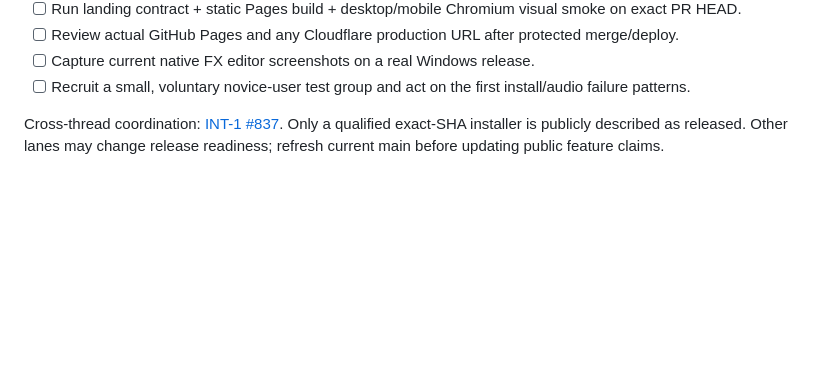
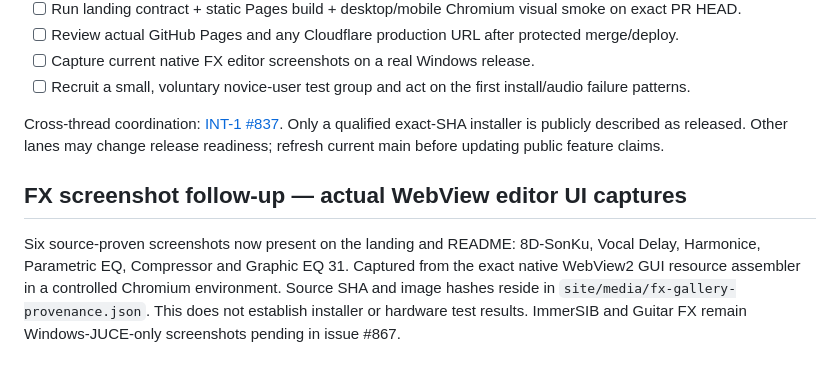
Before and after one commit to masarray/arsonmix, a Markdown page: docs/PUBLIC_LAUNCH_AUDIT_GROWTH_20261122.md, the part around the change. Drawn GitHub-style; blank space fills up the shorter version.

```diff
--- a/docs/PUBLIC_LAUNCH_AUDIT_GROWTH_20261122.md
+++ b/docs/PUBLIC_LAUNCH_AUDIT_GROWTH_20261122.md
@@ -55,3 +55,13 @@ Do not install invasive analytics or unconsented telemetry for this marketing mi
 - [ ] Recruit a small, voluntary novice-user test group and act on the first install/audio failure patterns.
 
 Cross-thread coordination: [INT-1 #837](https://github.com/masarray/arsonmix/issues/837). Only a qualified exact-SHA installer is publicly described as released. Other lanes may change release readiness; refresh current main before updating public feature claims.
+
+## FX screenshot follow-up — actual WebView editor UI captures
+
+Six source-proven screenshots now present on the landing and README: 8D-SonKu,
+Vocal Delay, Harmonice, Parametric EQ, Compressor and Graphic EQ 31. Captured
+from the exact native WebView2 GUI resource assembler in a controlled Chromium
+environment. Source SHA and image hashes reside in
+`site/media/fx-gallery-provenance.json`. This does not establish installer
+or hardware test results. ImmerSIB and Guitar FX remain Windows-JUCE-only
+screenshots pending in issue #867.
```
Also changed, not shown: README.md (+14 -0 lines), site/media/README.md (+30 -9 lines), site/media/fx-editor-8d-sonku.jpg (added), site/media/fx-editor-channel-eq.jpg (added), site/media/fx-editor-compressor.jpg (added), site/media/fx-editor-graphic-eq31.jpg (added), site/media/fx-editor-harmonice.jpg (added), site/media/fx-editor-vocal-delay.jpg (added), 7 other files.
